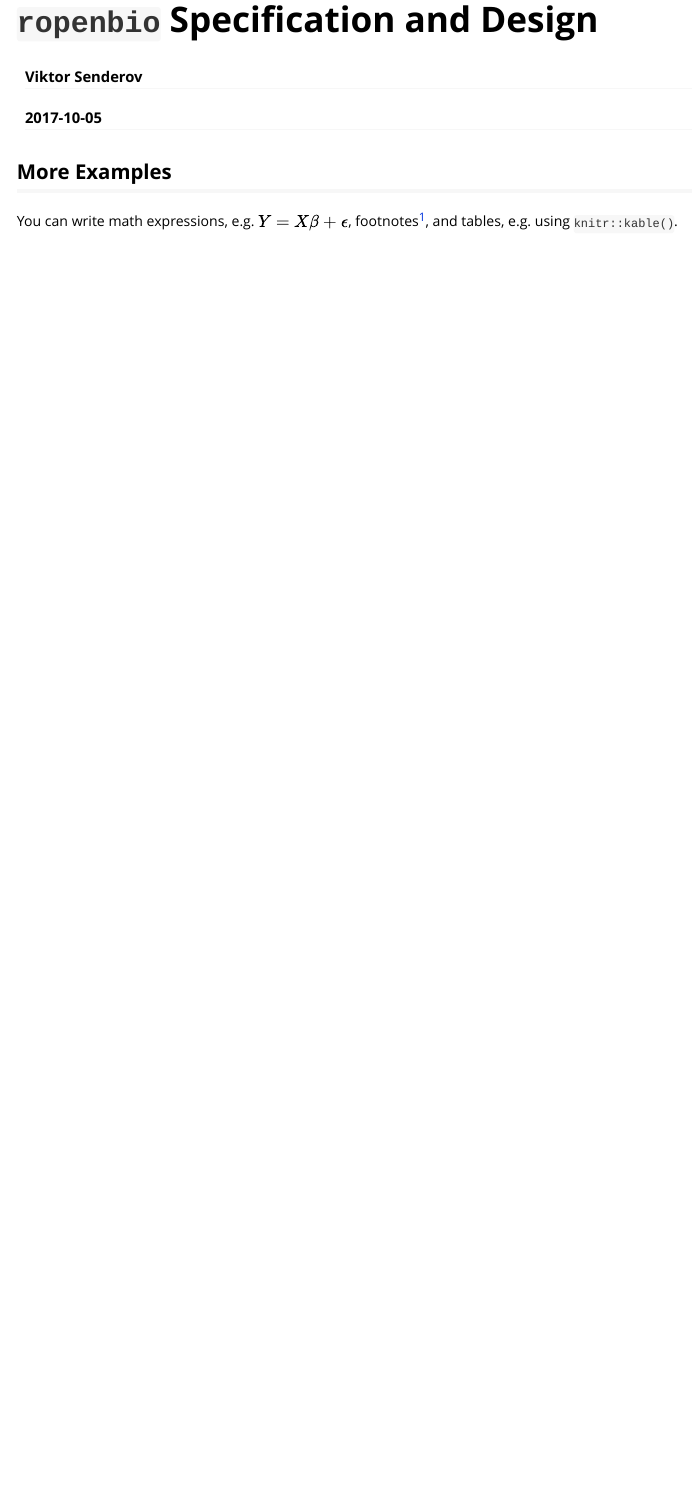
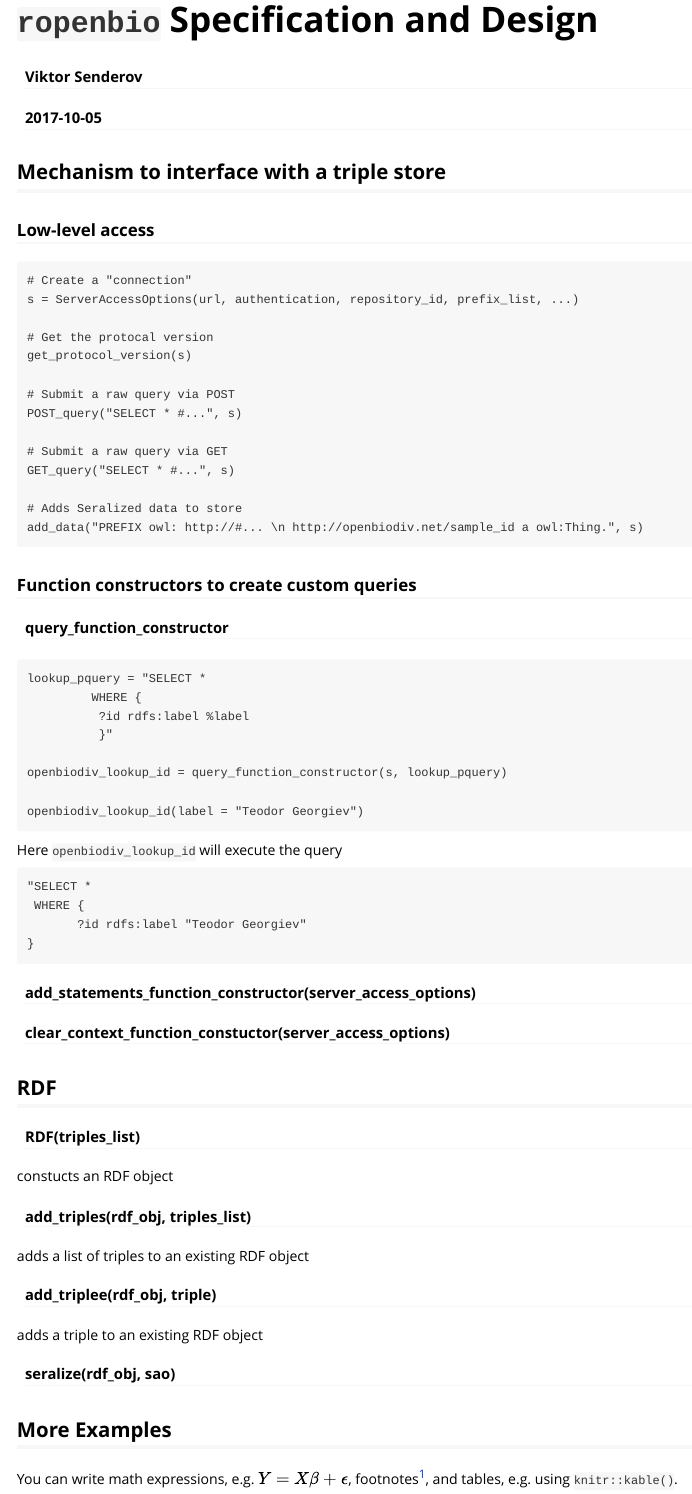
Before and after one commit to pensoft/ropenbio, an R Markdown document (vignettes/ropenbio-specification-and-design.Rmd): the page in a window 1100 px wide, from its top. Rendered offline with R 4.5, knitr and Pandoc, with nearby package versions.

Commit message:
Update ropenbio-specification-and-design.Rmd

````diff
--- a/vignettes/ropenbio-specification-and-design.Rmd
+++ b/vignettes/ropenbio-specification-and-design.Rmd
@@ -8,6 +8,66 @@ vignette: >
   %\VignetteEngine{knitr::rmarkdown}
   %\VignetteEncoding{UTF-8}
 ---
+
+
+## Mechanism to interface with a triple store
+
+### Low-level access
+
+```
+# Create a "connection"
+s = ServerAccessOptions(url, authentication, repository_id, prefix_list, ...)
+
+# Get the protocal version
+get_protocol_version(s)
+
+# Submit a raw query via POST
+POST_query("SELECT * #...", s)
+
+# Submit a raw query via GET
+GET_query("SELECT * #...", s)
+
+# Adds Seralized data to store
+add_data("PREFIX owl: http://#... \n http://openbiodiv.net/sample_id a owl:Thing.", s)
+```
+
+### Function constructors to create custom queries
+#### query_function_constructor
+```
+lookup_pquery = "SELECT *
+         WHERE {
+          ?id rdfs:label %label
+          }"
+
+openbiodiv_lookup_id = query_function_constructor(s, lookup_pquery)
+
+openbiodiv_lookup_id(label = "Teodor Georgiev")
+```
+
+Here `openbiodiv_lookup_id` will execute the query
+
+```
+"SELECT *
+ WHERE {
+       ?id rdfs:label "Teodor Georgiev"
+}
+```
+
+#### add_statements_function_constructor(server_access_options)
+#### clear_context_function_constuctor(server_access_options)
+
+## RDF
+
+#### RDF(triples_list)
+constucts an RDF object
+
+#### add_triples(rdf_obj, triples_list)
+adds a list of triples to an existing RDF object
+
+#### add_triplee(rdf_obj, triple)
+adds a triple to an existing RDF object
+
+#### seralize(rdf_obj, sao)
 
 
 
````
